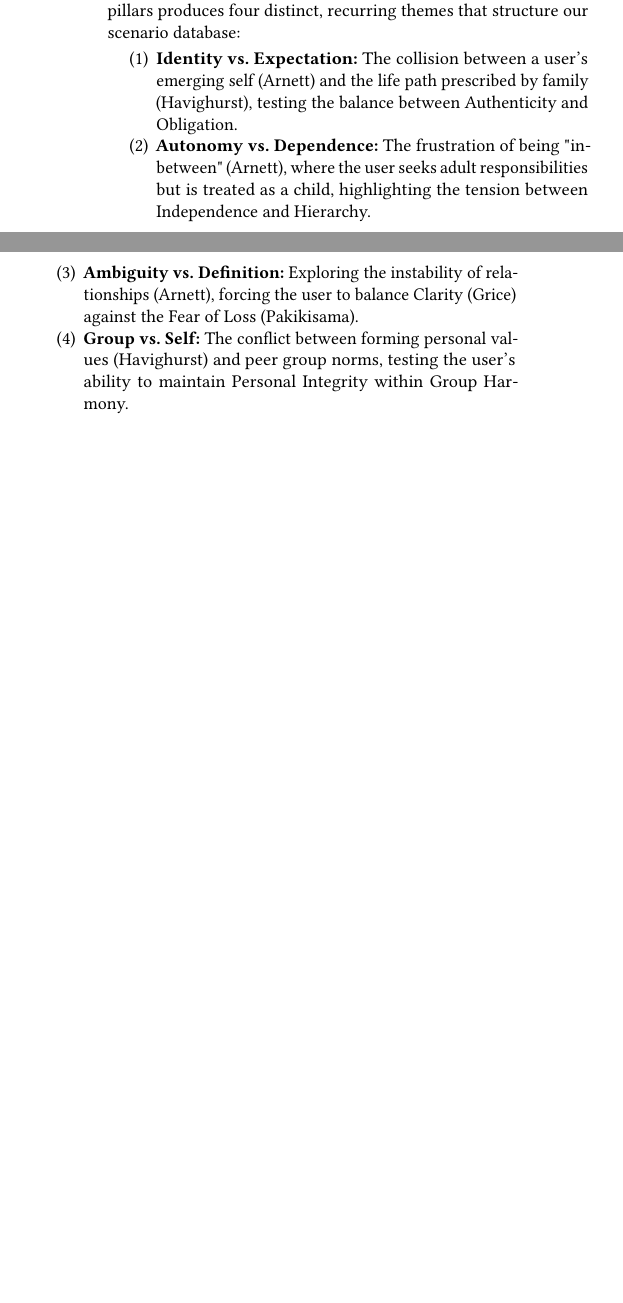
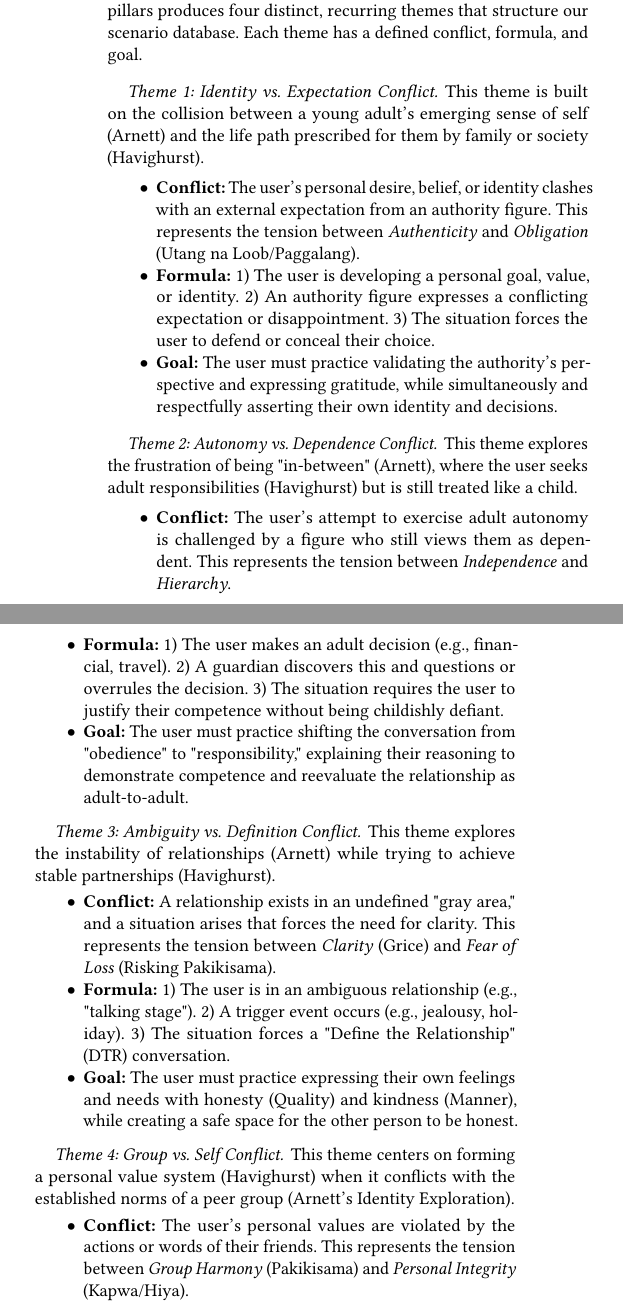
Before and after one commit to devonjavier/ConferencePaper, a LaTeX paper (main.tex): two parts of the columns of page 3 of 5, joined at a grey line, cut so that both start at the same text, the shorter picture padded with empty space. Compiled offline with pdfLaTeX.

Commit message:
chore: added more discussion towards the themes

```diff
--- a/main.tex
+++ b/main.tex
@@ -165,13 +157,39 @@ Grice's framework provides the \textbf{linguistic challenge} and the mechanism f
 Filipino values provide the \textbf{socio-cultural constraints}, creating the high-context environment that makes pragmatic competence difficult. Following Garcia's analysis \cite{Garcia2013}, we embed values such as \textit{pakikisama} (concession to maintain group harmony), \textit{hiya} (sense of propriety), and \textit{utang na loob} (debt of gratitude). These values often conflict with western ideals of directness (Gricean clarity), creating the central tension the user must resolve.
 
 \subsubsection{Synthesizing Developmental Themes}
-The synthesis of these pillars produces four distinct, recurring themes that structure our scenario database:
-\begin{enumerate}
-    \item \textbf{Identity vs. Expectation:} The collision between a user's emerging self (Arnett) and the life path prescribed by family (Havighurst), testing the balance between Authenticity and Obligation.
-    \item \textbf{Autonomy vs. Dependence:} The frustration of being "in-between" (Arnett), where the user seeks adult responsibilities but is treated as a child, highlighting the tension between Independence and Hierarchy.
-    \item \textbf{Ambiguity vs. Definition:} Exploring the instability of relationships (Arnett), forcing the user to balance Clarity (Grice) against the Fear of Loss (Pakikisama).
-    \item \textbf{Group vs. Self:} The conflict between forming personal values (Havighurst) and peer group norms, testing the user's ability to maintain Personal Integrity within Group Harmony.
-\end{enumerate}
+The synthesis of these pillars produces four distinct, recurring themes that structure our scenario database. Each theme has a defined conflict, formula, and goal.
+
+\paragraph{Theme 1: Identity vs. Expectation Conflict}
+This theme is built on the collision between a young adult's emerging sense of self (Arnett) and the life path prescribed for them by family or society (Havighurst).
+\begin{itemize}
+    \item \textbf{Conflict:} The user's personal desire, belief, or identity clashes with an external expectation from an authority figure. This represents the tension between \textit{Authenticity} and \textit{Obligation} (Utang na Loob/Paggalang).
+    \item \textbf{Formula:} 1) The user is developing a personal goal, value, or identity. 2) An authority figure expresses a conflicting expectation or disappointment. 3) The situation forces the user to defend or conceal their choice.
+    \item \textbf{Goal:} The user must practice validating the authority's perspective and expressing gratitude, while simultaneously and respectfully asserting their own identity and decisions.
+\end{itemize}
+
+\paragraph{Theme 2: Autonomy vs. Dependence Conflict}
+This theme explores the frustration of being "in-between" (Arnett), where the user seeks adult responsibilities (Havighurst) but is still treated like a child.
+\begin{itemize}
+    \item \textbf{Conflict:} The user's attempt to exercise adult autonomy is challenged by a figure who still views them as dependent. This represents the tension between \textit{Independence} and \textit{Hierarchy}.
+    \item \textbf{Formula:} 1) The user makes an adult decision (e.g., financial, travel). 2) A guardian discovers this and questions or overrules the decision. 3) The situation requires the user to justify their competence without being childishly defiant.
+    \item \textbf{Goal:} The user must practice shifting the conversation from "obedience" to "responsibility," explaining their reasoning to demonstrate competence and reevaluate the relationship as adult-to-adult.
+\end{itemize}
+
+\paragraph{Theme 3: Ambiguity vs. Definition Conflict}
+This theme explores the instability of relationships (Arnett) while trying to achieve stable partnerships (Havighurst).
+\begin{itemize}
+    \item \textbf{Conflict:} A relationship exists in an undefined "gray area," and a situation arises that forces the need for clarity. This represents the tension between \textit{Clarity} (Grice) and \textit{Fear of Loss} (Risking Pakikisama).
+    \item \textbf{Formula:} 1) The user is in an ambiguous relationship (e.g., "talking stage"). 2) A trigger event occurs (e.g., jealousy, holiday). 3) The situation forces a "Define the Relationship" (DTR) conversation.
+    \item \textbf{Goal:} The user must practice expressing their own feelings and needs with honesty (Quality) and kindness (Manner), while creating a safe space for the other person to be honest.
+\end{itemize}
+
+\paragraph{Theme 4: Group vs. Self Conflict}
+This theme centers on forming a personal value system (Havighurst) when it conflicts with the established norms of a peer group (Arnett's Identity Exploration).
+\begin{itemize}
+    \item \textbf{Conflict:} The user's personal values are violated by the actions or words of their friends. This represents the tension between \textit{Group Harmony} (Pakikisama) and \textit{Personal Integrity} (Kapwa/Hiya).
+    \item \textbf{Formula:} 1) The peer group does something unethical or wrong. 2) Silence implies agreement. 3) The situation forces the user to choose between staying silent or intervening.
+    \item \textbf{Goal:} The user must practice intervening in a way that minimizes defensiveness. They learn to redirect the conversation or state their own feelings to de-escalate the conflict.
+\end{itemize}
 
 \subsection{Pragmatic Competence Scoring Framework}
 The cornerstone of our evaluation is a detailed, quantitative scoring framework. After each session, the AI Mentor is prompted to analyze the transcript and return a structured JSON object. This rubric assesses performance across three main categories, comprised of seven specific criteria:
```
Also changed, not shown: main.tex (12 more changed lines).
